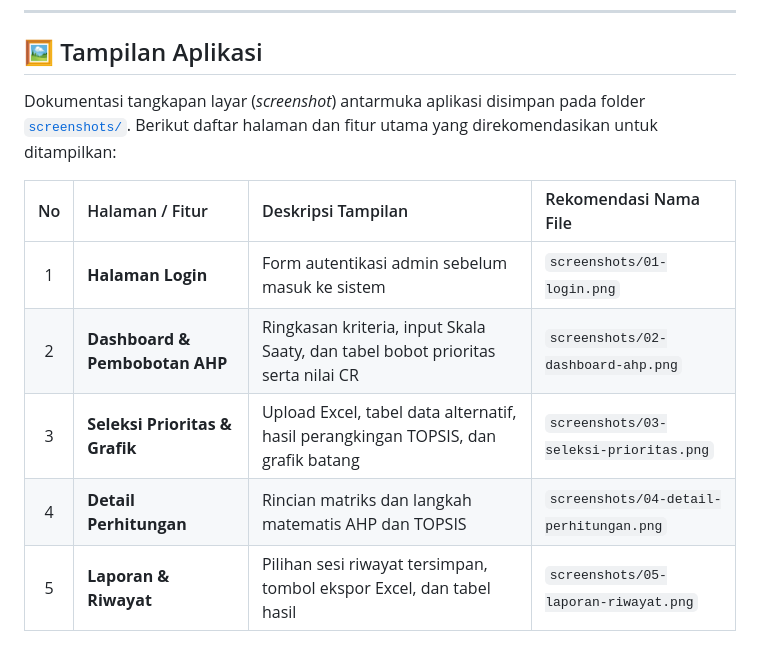
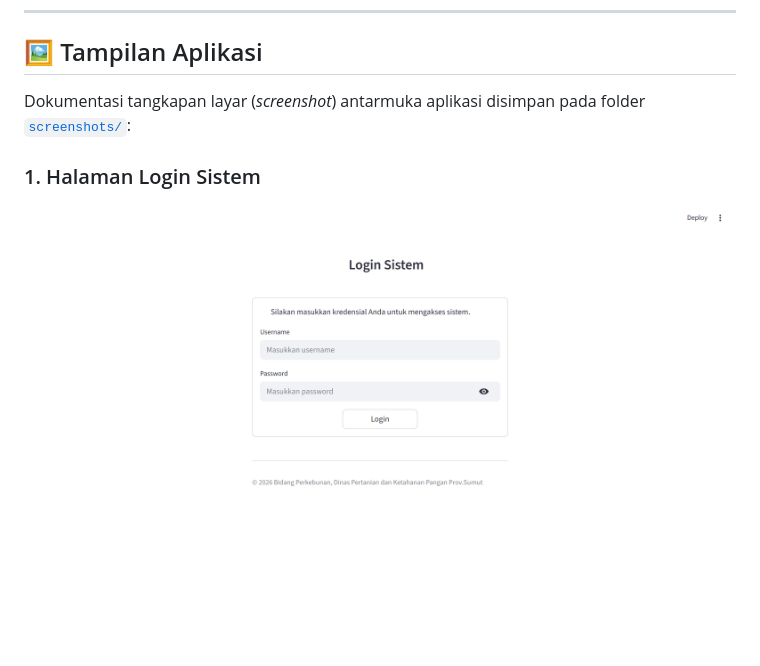
Before and after one commit to 2608Dinaria/Sistem-Pendukung-Keputusan_AHP-TOPSIS, a Markdown page: README.md, the part around one of its changes. GitHub-like rendering; pictures changed too: screenshots/01-login.png (added).

Commit message:
Add application screenshots and embed in README

```diff
--- a/README.md
+++ b/README.md
@@ -193,13 +193,8 @@ Berikut alur penggunaan aplikasi dari awal hingga akhir:
 
 ## 🖼️ Tampilan Aplikasi
 
-Dokumentasi tangkapan layar (*screenshot*) antarmuka aplikasi disimpan pada folder [`screenshots/`](./screenshots). Berikut daftar halaman dan fitur utama yang direkomendasikan untuk ditampilkan:
+Dokumentasi tangkapan layar (*screenshot*) antarmuka aplikasi disimpan pada folder [`screenshots/`](./screenshots):
 
-| No | Halaman / Fitur | Deskripsi Tampilan | Rekomendasi Nama File |
-| :---: | :--- | :--- | :--- |
-| 1 | **Halaman Login** | Form autentikasi admin sebelum masuk ke sistem | `screenshots/01-login.png` |
-| 2 | **Dashboard & Pembobotan AHP** | Ringkasan kriteria, input Skala Saaty, dan tabel bobot prioritas serta nilai CR | `screenshots/02-dashboard-ahp.png` |
-| 3 | **Seleksi Prioritas & Grafik** | Upload Excel, tabel data alternatif, hasil perangkingan TOPSIS, dan grafik batang | `screenshots/03-seleksi-prioritas.png` |
-| 4 | **Detail Perhitungan** | Rincian matriks dan langkah matematis AHP dan TOPSIS | `screenshots/04-detail-perhitungan.png` |
-| 5 | **Laporan & Riwayat** | Pilihan sesi riwayat tersimpan, tombol ekspor Excel, dan tabel hasil | `screenshots/05-laporan-riwayat.png` |
+### 1. Halaman Login Sistem
+![Halaman Login](screenshots/01-login.png)
 
```
Also changed, not shown: other parts of README.md (+11 -4 lines), screenshots/02-dashboard-ahp.png (added), screenshots/03-seleksi-prioritas.png (added), screenshots/04-detail-perhitungan.png (added), screenshots/05-laporan-riwayat.png (added).
